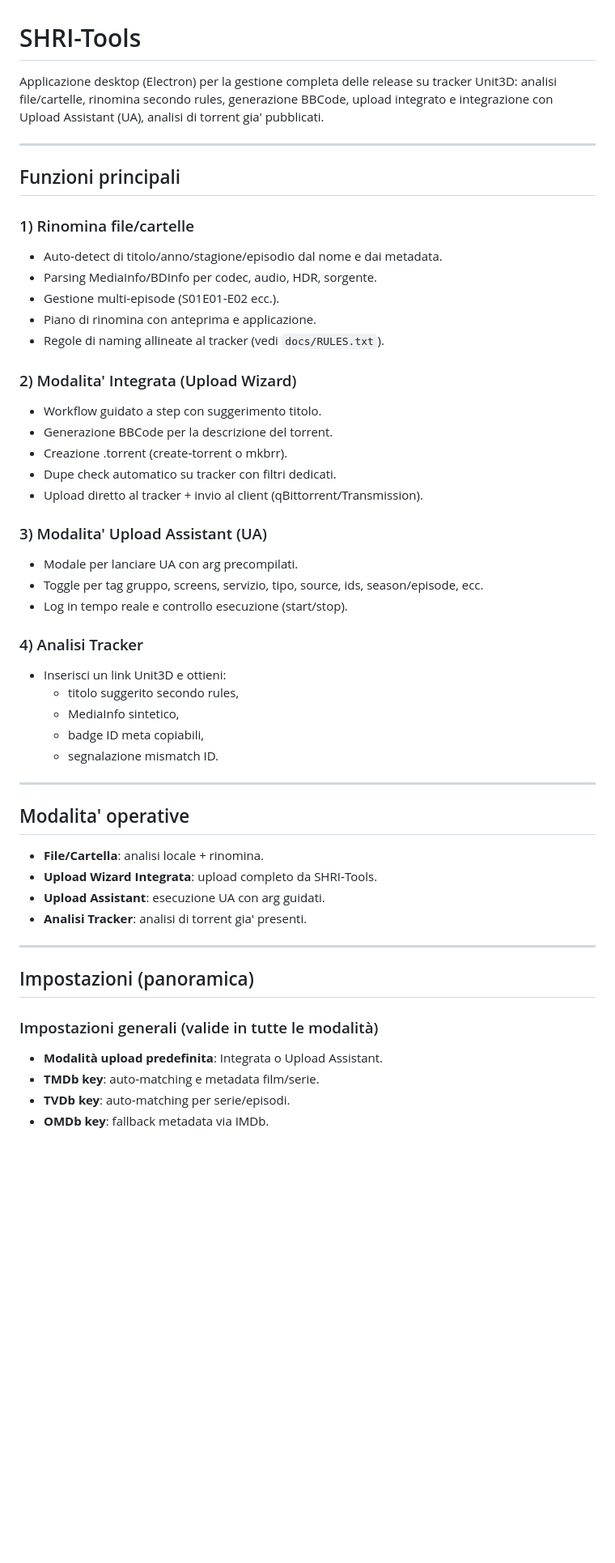
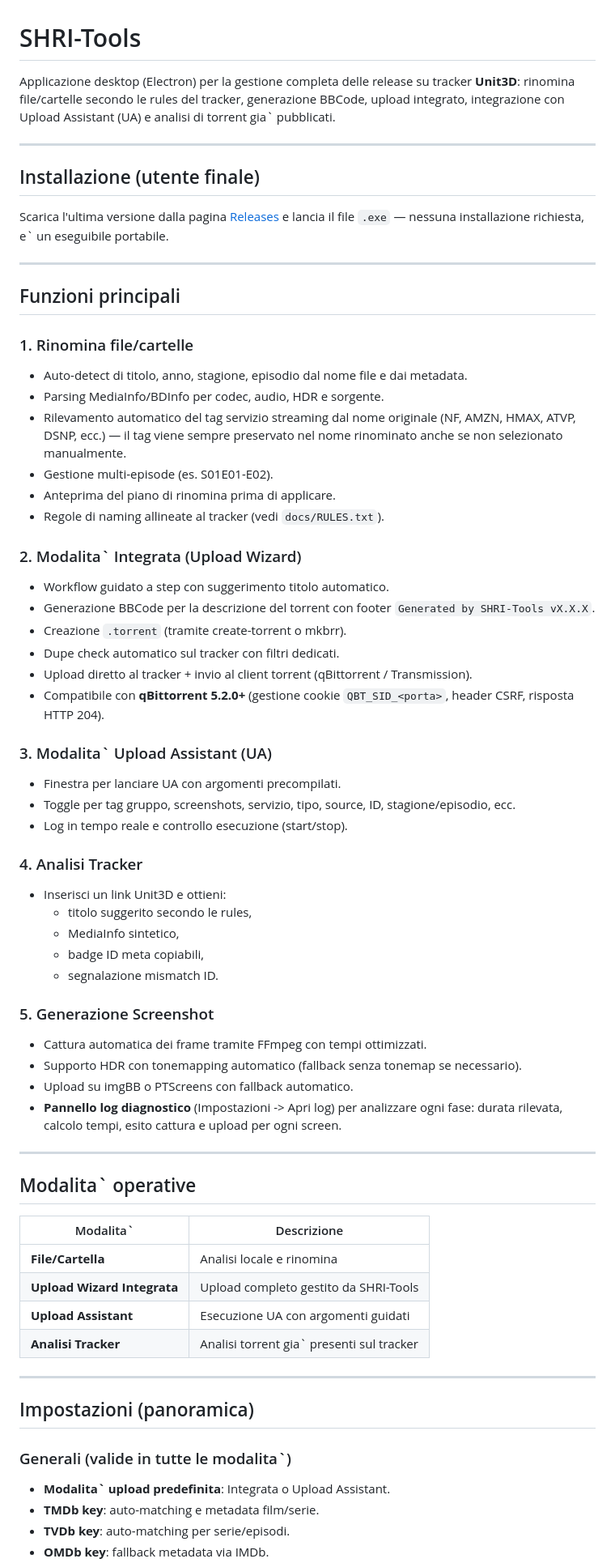
Before and after one commit to tiberio87/SHRI-Tools, a Markdown page: README.md, the part around one of its changes. Shown at 81% size. GitHub-like rendering; blank space fills up the shorter version.

Commit message:
docs: revisione completa README con ultime feature, sezione sviluppo/utente e ringraziamenti

```diff
--- a/README.md
+++ b/README.md
@@ -1,52 +1,68 @@
 # SHRI-Tools
 
-Applicazione desktop (Electron) per la gestione completa delle release su tracker Unit3D: analisi file/cartelle, rinomina secondo rules, generazione BBCode, upload integrato e integrazione con Upload Assistant (UA), analisi di torrent gia' pubblicati.
+Applicazione desktop (Electron) per la gestione completa delle release su tracker **Unit3D**: rinomina file/cartelle secondo le rules del tracker, generazione BBCode, upload integrato, integrazione con Upload Assistant (UA) e analisi di torrent gia` pubblicati.
+
+---
+
+## Installazione (utente finale)
+
+Scarica l'ultima versione dalla pagina [Releases](../../releases/latest) e lancia il file `.exe` — nessuna installazione richiesta, e` un eseguibile portabile.
 
 ---
 
 ## Funzioni principali
 
-### 1) Rinomina file/cartelle
-- Auto‑detect di titolo/anno/stagione/episodio dal nome e dai metadata.
-- Parsing MediaInfo/BDInfo per codec, audio, HDR, sorgente.
-- Gestione multi‑episode (S01E01‑E02 ecc.).
-- Piano di rinomina con anteprima e applicazione.
+### 1. Rinomina file/cartelle
+- Auto-detect di titolo, anno, stagione, episodio dal nome file e dai metadata.
+- Parsing MediaInfo/BDInfo per codec, audio, HDR e sorgente.
+- Rilevamento automatico del tag servizio streaming dal nome originale (NF, AMZN, HMAX, ATVP, DSNP, ecc.) — il tag viene sempre preservato nel nome rinominato anche se non selezionato manualmente.
+- Gestione multi-episode (es. S01E01-E02).
+- Anteprima del piano di rinomina prima di applicare.
 - Regole di naming allineate al tracker (vedi `docs/RULES.txt`).
 
-### 2) Modalita' Integrata (Upload Wizard)
-- Workflow guidato a step con suggerimento titolo.
-- Generazione BBCode per la descrizione del torrent.
-- Creazione .torrent (create‑torrent o mkbrr).
-- Dupe check automatico su tracker con filtri dedicati.
-- Upload diretto al tracker + invio al client (qBittorrent/Transmission).
+### 2. Modalita` Integrata (Upload Wizard)
+- Workflow guidato a step con suggerimento titolo automatico.
+- Generazione BBCode per la descrizione del torrent con footer `Generated by SHRI-Tools vX.X.X`.
+- Creazione `.torrent` (tramite create-torrent o mkbrr).
+- Dupe check automatico sul tracker con filtri dedicati.
+- Upload diretto al tracker + invio al client torrent (qBittorrent / Transmission).
+- Compatibile con **qBittorrent 5.2.0+** (gestione cookie `QBT_SID_<porta>`, header CSRF, risposta HTTP 204).
 
-### 3) Modalita' Upload Assistant (UA)
-- Modale per lanciare UA con arg precompilati.
-- Toggle per tag gruppo, screens, servizio, tipo, source, ids, season/episode, ecc.
+### 3. Modalita` Upload Assistant (UA)
+- Finestra per lanciare UA con argomenti precompilati.
+- Toggle per tag gruppo, screenshots, servizio, tipo, source, ID, stagione/episodio, ecc.
 - Log in tempo reale e controllo esecuzione (start/stop).
 
-### 4) Analisi Tracker
+### 4. Analisi Tracker
 - Inserisci un link Unit3D e ottieni:
-  - titolo suggerito secondo rules,
+  - titolo suggerito secondo le rules,
   - MediaInfo sintetico,
   - badge ID meta copiabili,
   - segnalazione mismatch ID.
 
+### 5. Generazione Screenshot
+- Cattura automatica dei frame tramite FFmpeg con tempi ottimizzati.
+- Supporto HDR con tonemapping automatico (fallback senza tonemap se necessario).
+- Upload su imgBB o PTScreens con fallback automatico.
+- **Pannello log diagnostico** (Impostazioni -> Apri log) per analizzare ogni fase: durata rilevata, calcolo tempi, esito cattura e upload per ogni screen.
+
 ---
 
-## Modalita' operative
+## Modalita` operative
 
-- **File/Cartella**: analisi locale + rinomina.
-- **Upload Wizard Integrata**: upload completo da SHRI‑Tools.
-- **Upload Assistant**: esecuzione UA con arg guidati.
-- **Analisi Tracker**: analisi di torrent gia' presenti.
+| Modalita` | Descrizione |
+|---|---|
+| **File/Cartella** | Analisi locale e rinomina |
+| **Upload Wizard Integrata** | Upload completo gestito da SHRI-Tools |
+| **Upload Assistant** | Esecuzione UA con argomenti guidati |
+| **Analisi Tracker** | Analisi torrent gia` presenti sul tracker |
 
 ---
 
 ## Impostazioni (panoramica)
 
-### Impostazioni generali (valide in tutte le modalità)
-- **Modalità upload predefinita**: Integrata o Upload Assistant.
-- **TMDb key**: auto‑matching e metadata film/serie.
-- **TVDb key**: auto‑matching per serie/episodi.
+### Generali (valide in tutte le modalita`)
+- **Modalita` upload predefinita**: Integrata o Upload Assistant.
+- **TMDb key**: auto-matching e metadata film/serie.
+- **TVDb key**: auto-matching per serie/episodi.
 - **OMDb key**: fallback metadata via IMDb.
```
Also changed, not shown: other parts of README.md (+66 -52 lines).
